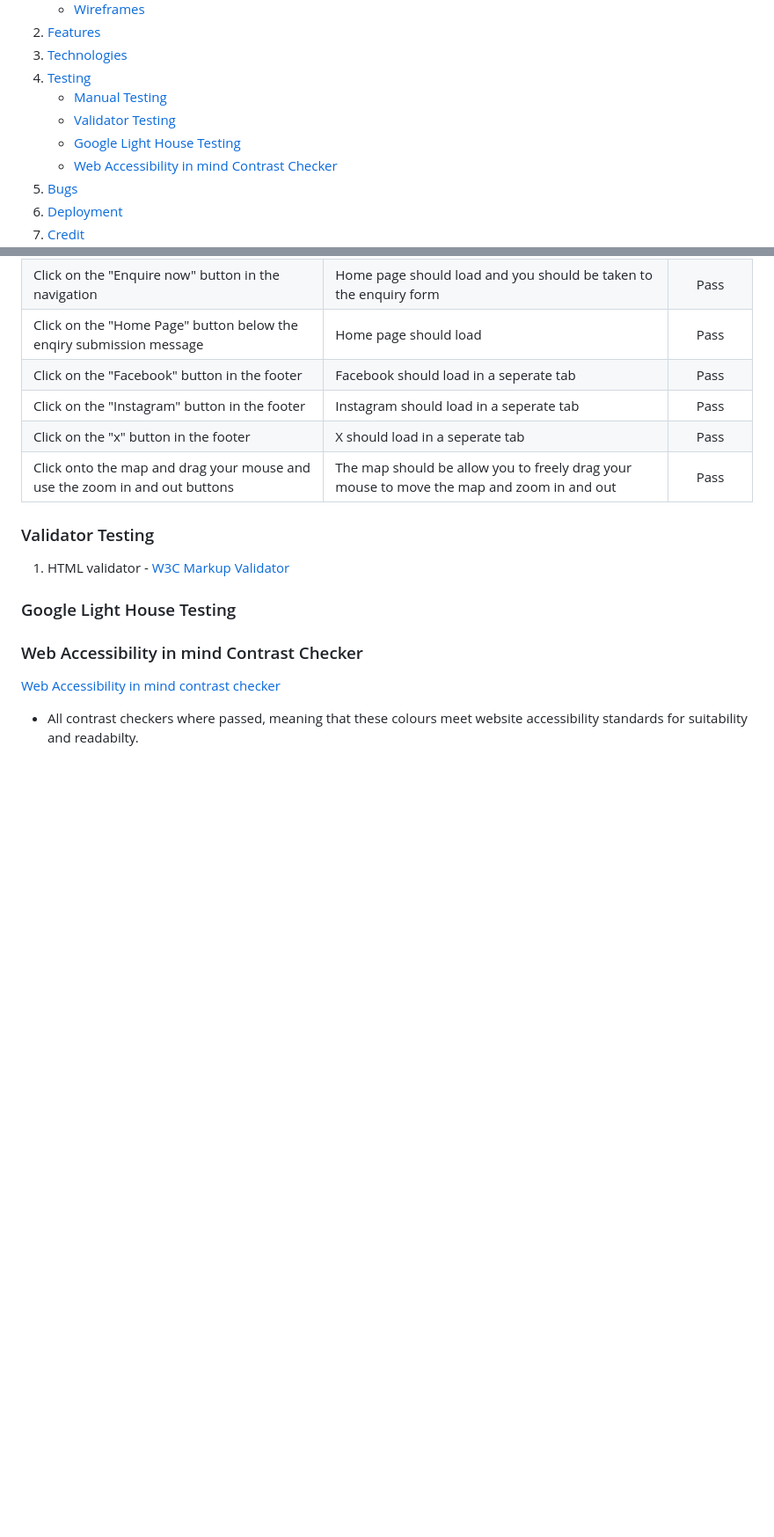
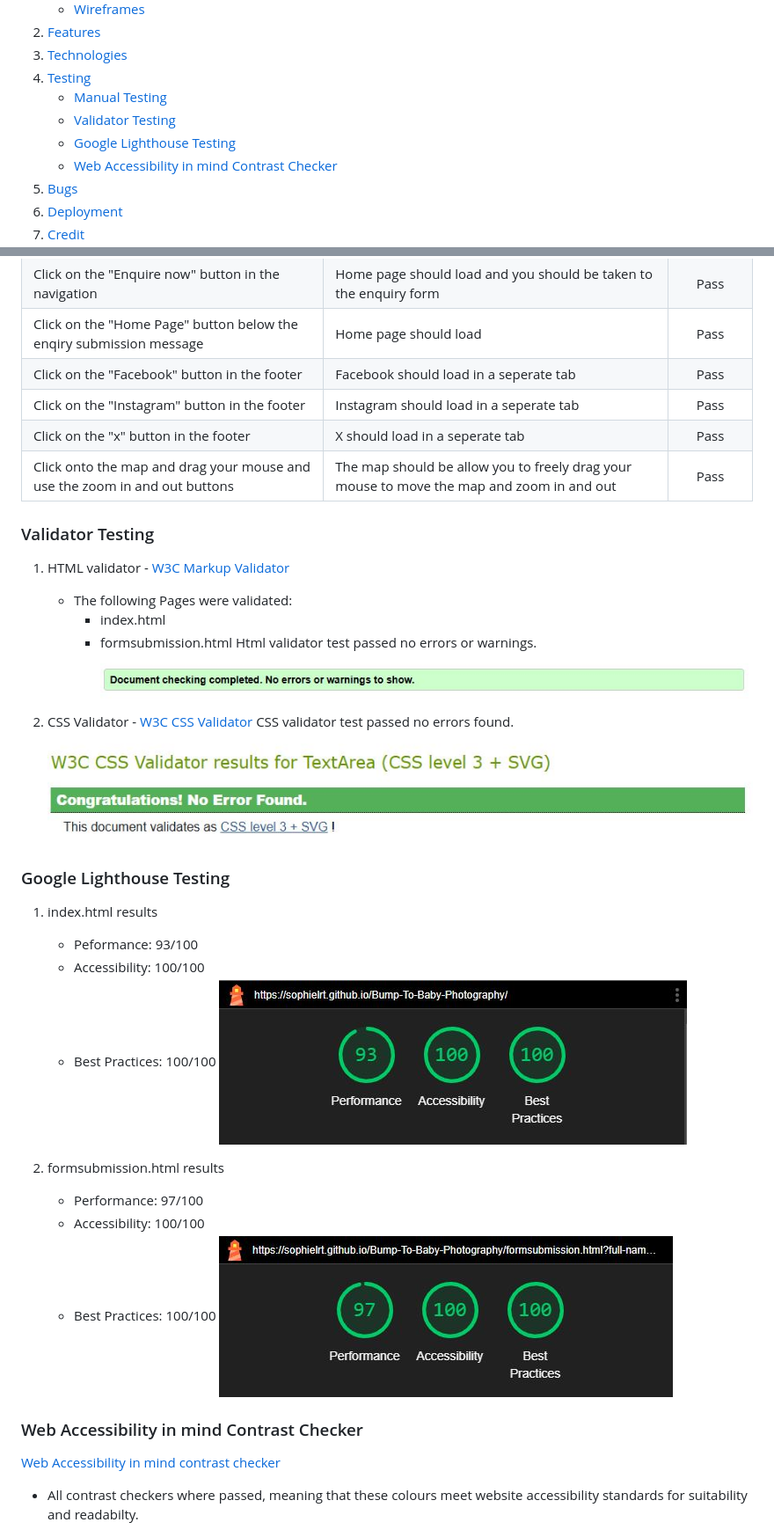
Before and after one commit to sophielrt/Bump-To-Baby-Photography, a Markdown page: README.md, 2 parts joined by grey strips. Shown at 88% size. Rendered like a GitHub page; pictures changed too: assets/read.me.assets/read.me-lighthouseformsubmission.JPG (added), assets/read.me.assets/read.me-lighthouseindex.html.JPG (added), assets/read.me.assets/read.me-w3ccssvalidator.JPG (added); blank space fills up the shorter version.

Commit message:
Added testing information to read.me file

```diff
--- a/README.md
+++ b/README.md
@@ -24,7 +24,7 @@ This website was developed for my Milestone One project to showcase my ability t
 4. [Testing](#testing)
    - [Manual Testing](#manual-testing)
    - [Validator Testing](#validator-testing)
-   - [Google Light House Testing](#google-light-house-testing)
+   - [Google Lighthouse Testing](#google-lighthouse-testing)
    - [Web Accessibility in mind Contrast Checker](#web-accessibility-in-mind-contrast-checker)
 5. [Bugs](#bugs)
 6. [Deployment](#deployment)
@@ -237,8 +239,29 @@ The user experience (UX) of Bump to Baby Photography is designed to prioritize s
 ### Validator Testing
 
 1. HTML validator - [W3C Markup Validator](https://validator.w3.org/)
+    - The following Pages were validated:
+       - index.html
+       - formsubmission.html
+   Html validator test passed no errors or warnings.
+![W3C Markup validator results](./assets/read.me.assets/read.me-w3cmarkupvalidator.JPG)
 
-### Google Light House Testing
+2. CSS Validator - [W3C CSS Validator](https://jigsaw.w3.org/css-validator/)
+    CSS validator test passed no errors found.
+![W3C CSS validator results](./assets/read.me.assets/read.me-w3ccssvalidator.JPG)
+
+### Google Lighthouse Testing
+
+1. index.html results
+    - Peformance: 93/100
+    - Accessibility: 100/100
+    - Best Practices: 100/100
+![Google Lighthouse test result for index.html](./assets/read.me.assets/read.me-lighthouseindex.html.JPG)
+
+2. formsubmission.html results
+    - Performance: 97/100
+    - Accessibility: 100/100
+    - Best Practices: 100/100
+![Google Lighthouse test result for formsubmission.html](./assets/read.me.assets/read.me-lighthouseformsubmission.JPG)
 
 ### Web Accessibility in mind Contrast Checker
 [Web Accessibility in mind contrast checker](https://webaim.org/resources/contrastchecker/?fcolor=02AFD0&bcolor=FFFF00)
```
Also changed, not shown: other parts of README.md (+2 -0 lines).
